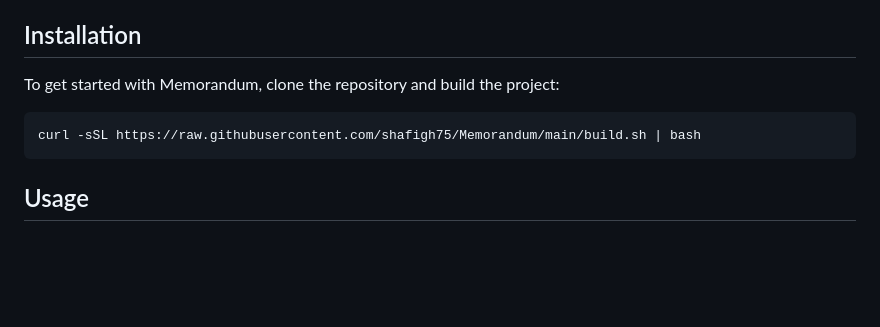
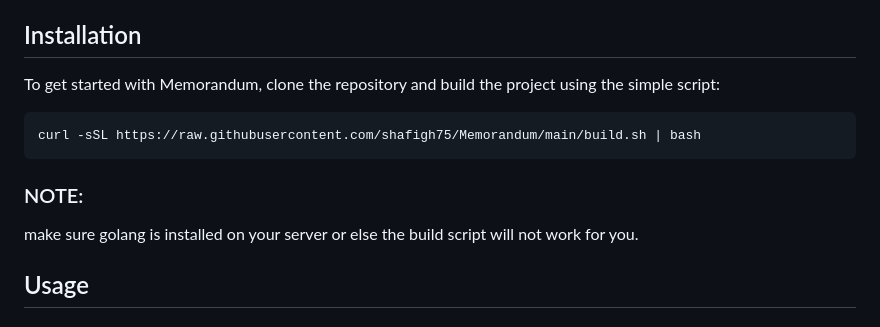
Before and after one commit to shafigh75/Memorandum, a Markdown page: README.md, the part around the change. GitHub-like rendering; blank space fills up the shorter version.

````diff
--- a/README.md
+++ b/README.md
@@ -21,11 +21,13 @@ The recent shift towards more restrictive licensing models in some popular datab
 - **interfaces**: Implemented as a command-line interface and a network server with two http and RPC interfaces so far.
 
 ## Installation
-To get started with Memorandum, clone the repository and build the project:
+To get started with Memorandum, clone the repository and build the project using the simple script:
 
 ```sh
 curl -sSL https://raw.githubusercontent.com/shafigh75/Memorandum/main/build.sh | bash
 ```
+### NOTE:
+make sure golang is installed on your server or else the build script will not work for you.
 
 ## Usage
 ### Running the Server
````
